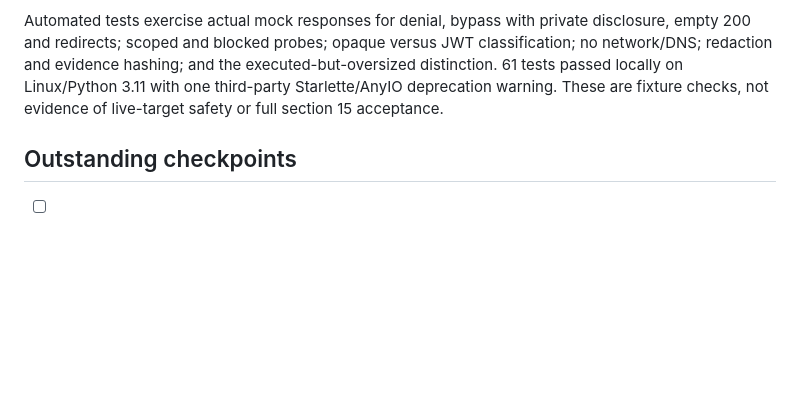
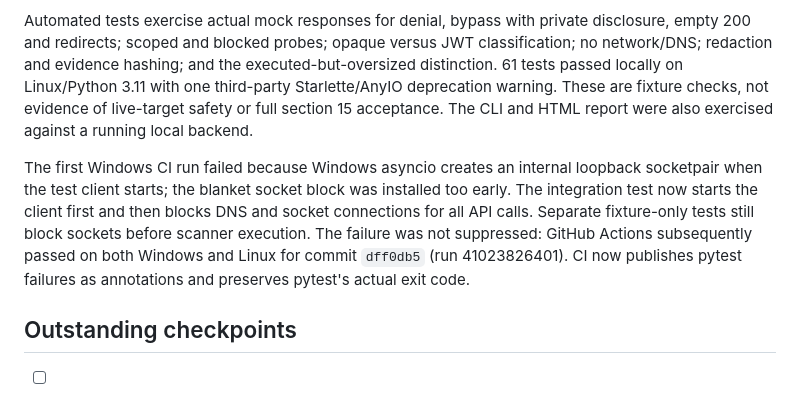
Before and after one commit to Ace-095/Hackfusion_30102026, a Markdown page: docs/DECISIONS.md, the part around the change. GitHub-like rendering; blank space fills up the shorter version.

```diff
--- a/docs/DECISIONS.md
+++ b/docs/DECISIONS.md
@@ -116,7 +116,17 @@ disclosure, empty 200 and redirects; scoped and blocked probes; opaque versus JW
 classification; no network/DNS; redaction and evidence hashing; and the
 executed-but-oversized distinction. 61 tests passed locally on Linux/Python 3.11
 with one third-party Starlette/AnyIO deprecation warning. These are fixture
-checks, not evidence of live-target safety or full section 15 acceptance.
+checks, not evidence of live-target safety or full section 15 acceptance. The
+CLI and HTML report were also exercised against a running local backend.
+
+The first Windows CI run failed because Windows asyncio creates an internal
+loopback socketpair when the test client starts; the blanket socket block was
+installed too early. The integration test now starts the client first and then
+blocks DNS and socket connections for all API calls. Separate fixture-only tests
+still block sockets before scanner execution. The failure was not suppressed:
+GitHub Actions subsequently passed on both Windows and Linux for commit `dff0db5`
+(run 41023826401). CI now publishes pytest failures as annotations and preserves
+pytest's actual exit code.
 
 ## Outstanding checkpoints
 
```
